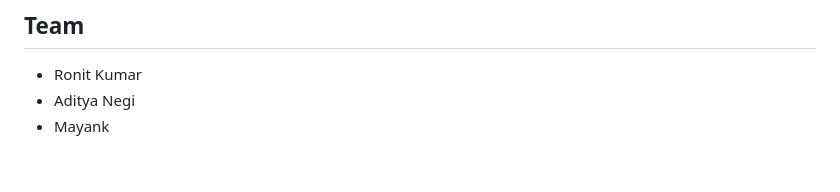
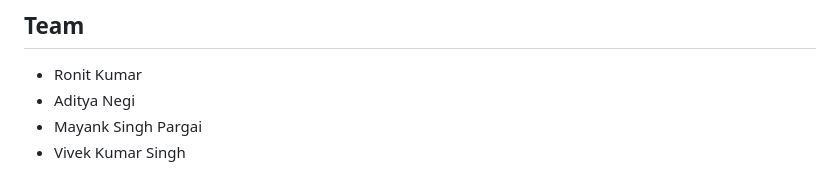
Before and after one commit to 1hp-Ronit/HackXMUJ, a Markdown page: README.md, the part around the change. GitHub-like rendering.

```diff
--- a/README.md
+++ b/README.md
@@ -200,4 +200,5 @@ BLE links, SOS broadcast) can only be verified on physical hardware — see
 
 - Ronit Kumar
 - Aditya Negi
-- Mayank
+- Mayank Singh Pargai
+- Vivek Kumar Singh
```
